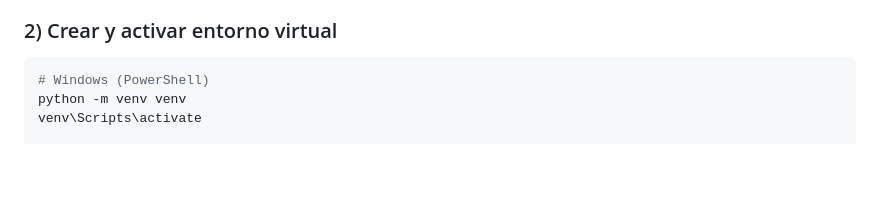
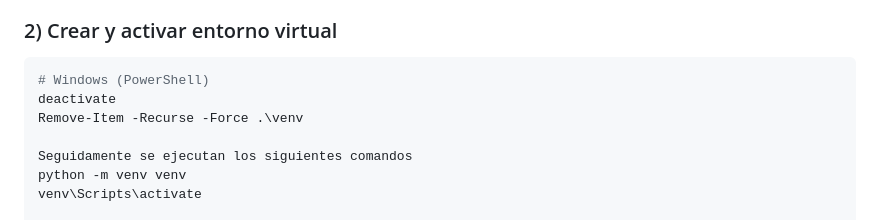
Before and after one commit to EscobarIsaac/Ticket_System, a Markdown page: README.md, the part around one of its changes. Drawn GitHub-style; blank space fills up the shorter version.

````diff
--- a/README.md
+++ b/README.md
@@ -67,6 +67,10 @@ cd tickets-prolog
 ### 2) Crear y activar entorno virtual
 ```bash
 # Windows (PowerShell)
+deactivate
+Remove-Item -Recurse -Force .\venv
+
+Seguidamente se ejecutan los siguientes comandos
 python -m venv venv
 venv\Scripts\activate
 
````
Also changed, not shown: other parts of README.md (+1 -1 lines).
